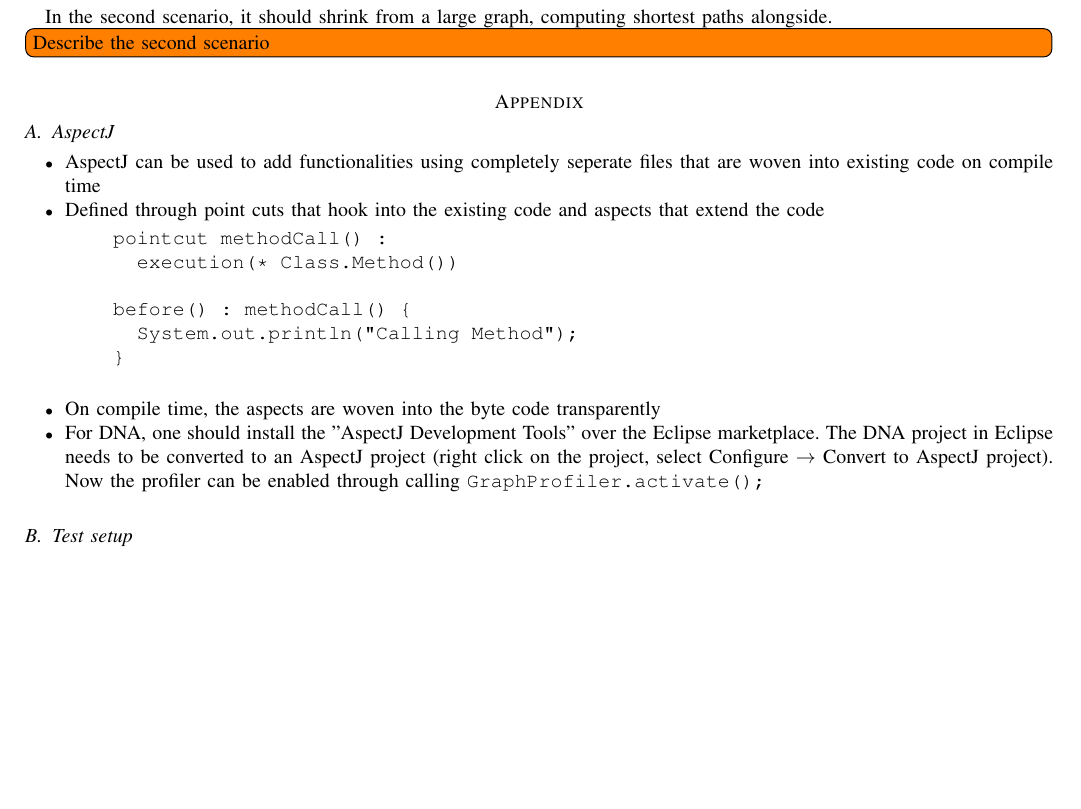
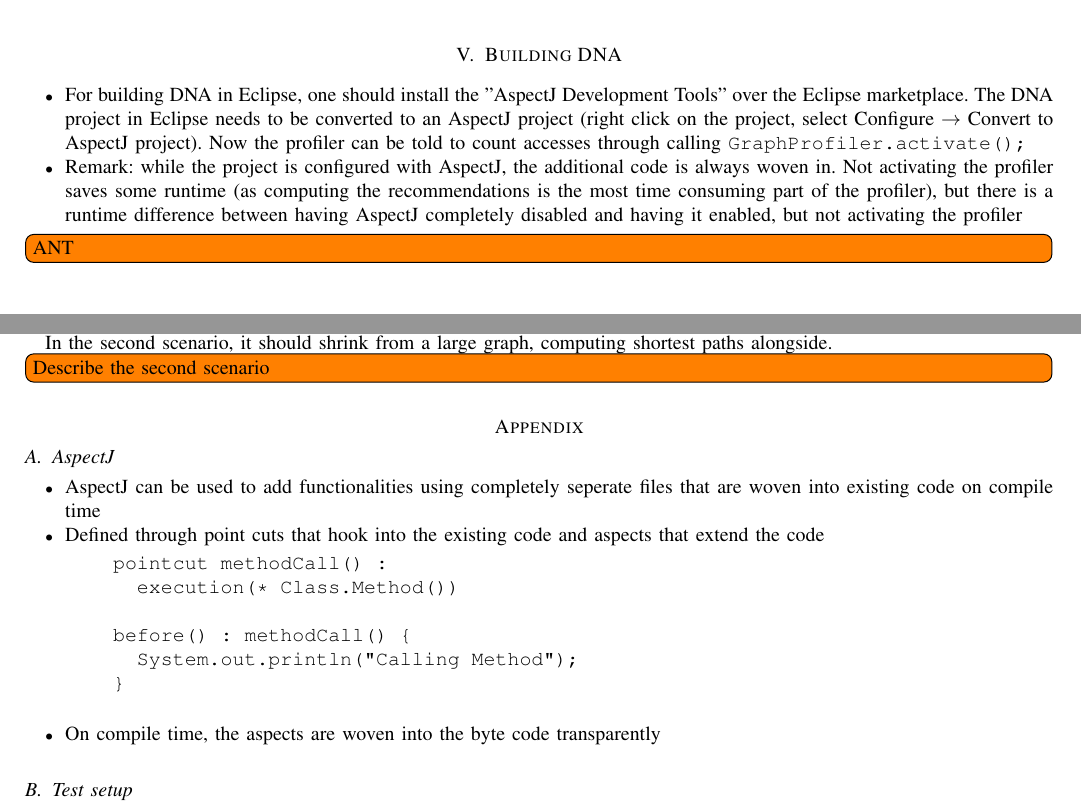
Before and after one commit to NicoHaase/DNAReport, a LaTeX paper (report.tex, which reads appendix.tex, build.tex): part of page 3 of 3 before the commit and two parts of pages 2 and 3 of 3 after it, the two joined at a grey line, cut at the place of the change, the shorter picture padded with empty space. Compiled offline with pdfLaTeX.

Commit message:
Additional section about building the project

```diff
--- a/appendix.tex
+++ b/appendix.tex
@@ -16,11 +16,6 @@
 			\end{verbatim}
 
 		\item On compile time, the aspects are woven into the byte code transparently
-		\item For DNA, one should install the "AspectJ Development Tools" over the Eclipse
-			marketplace. The DNA project in Eclipse needs to be converted to an AspectJ project
-			(right click on the project, select Configure $\rightarrow$ Convert to AspectJ
-			project). Now the profiler can be enabled through calling \texttt{Graph\allowbreak
-			Profiler.\allowbreak activate();}
 
 	\end{itemize}
 \subsection{Test setup} \label{sec:testSetup}
--- /dev/null
+++ b/build.tex
@@ -0,0 +1,15 @@
+\section{Building DNA}
+	\begin{itemize}
+		\item For building DNA in Eclipse, one should install the "AspectJ Development Tools"
+			over the Eclipse marketplace. The DNA project in Eclipse needs to be converted to an
+			AspectJ project (right click on the project, select Configure $\rightarrow$ Convert to
+			AspectJ project). Now the profiler can be told to count accesses through calling
+			\texttt{Graph\allowbreak Profiler.\allowbreak activate();}
+		\item Remark: while the project is configured with AspectJ, the additional code is
+			always woven in. Not activating the profiler saves some runtime (as computing the
+			recommendations is the most time consuming part of the profiler), but there is a
+			runtime difference between having AspectJ completely disabled and having it enabled,
+			but not activating the profiler
+	\end{itemize}
+
+	\todoInline{ANT}
--- a/report.tex
+++ b/report.tex
@@ -22,6 +22,7 @@ nico.haase@stud.tu-darmstadt.de}}
 \input{enhancements}
 \input{datastructures}
 \input{profiler}
+\input{build}
 \input{costs}
 \input{evaluation}
 
```
